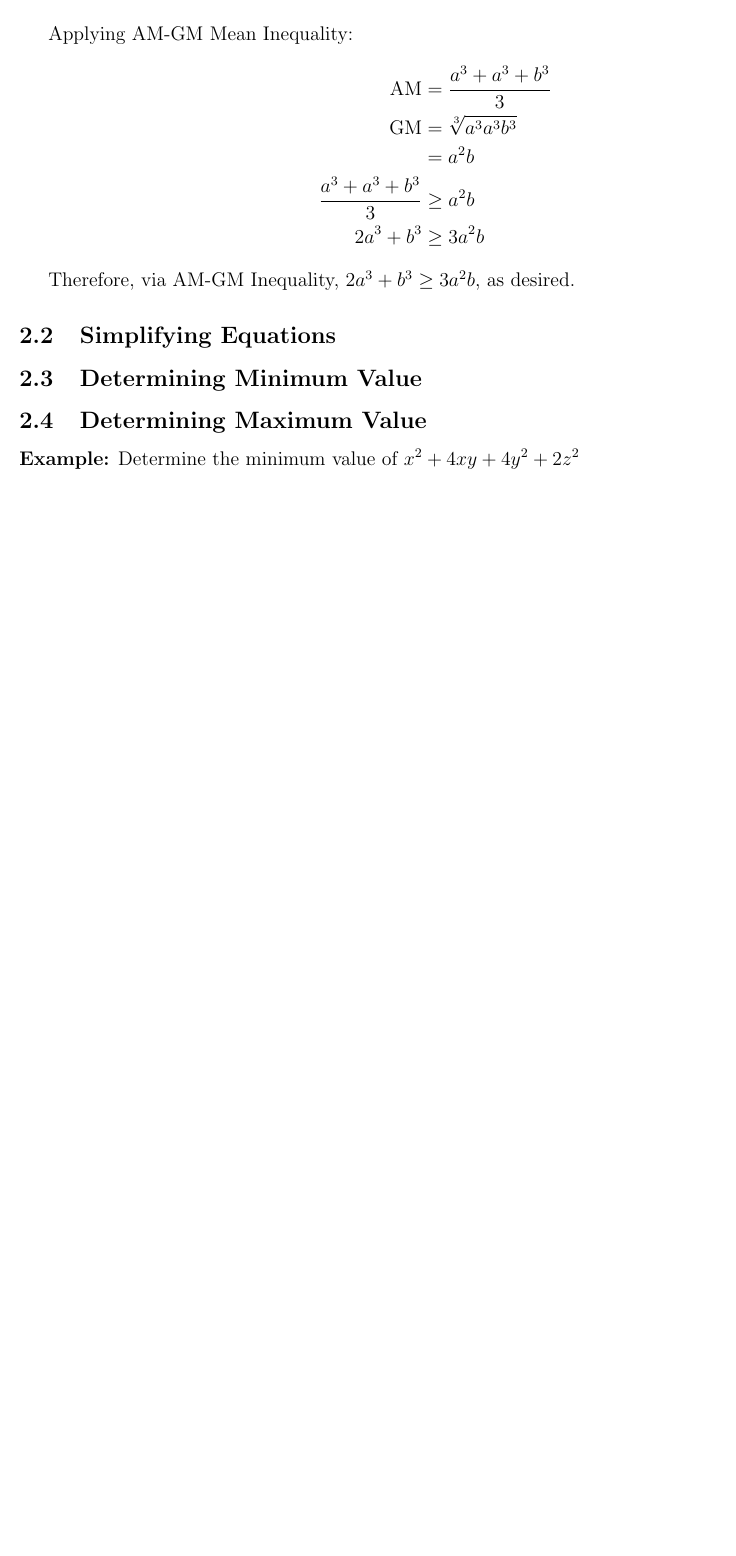
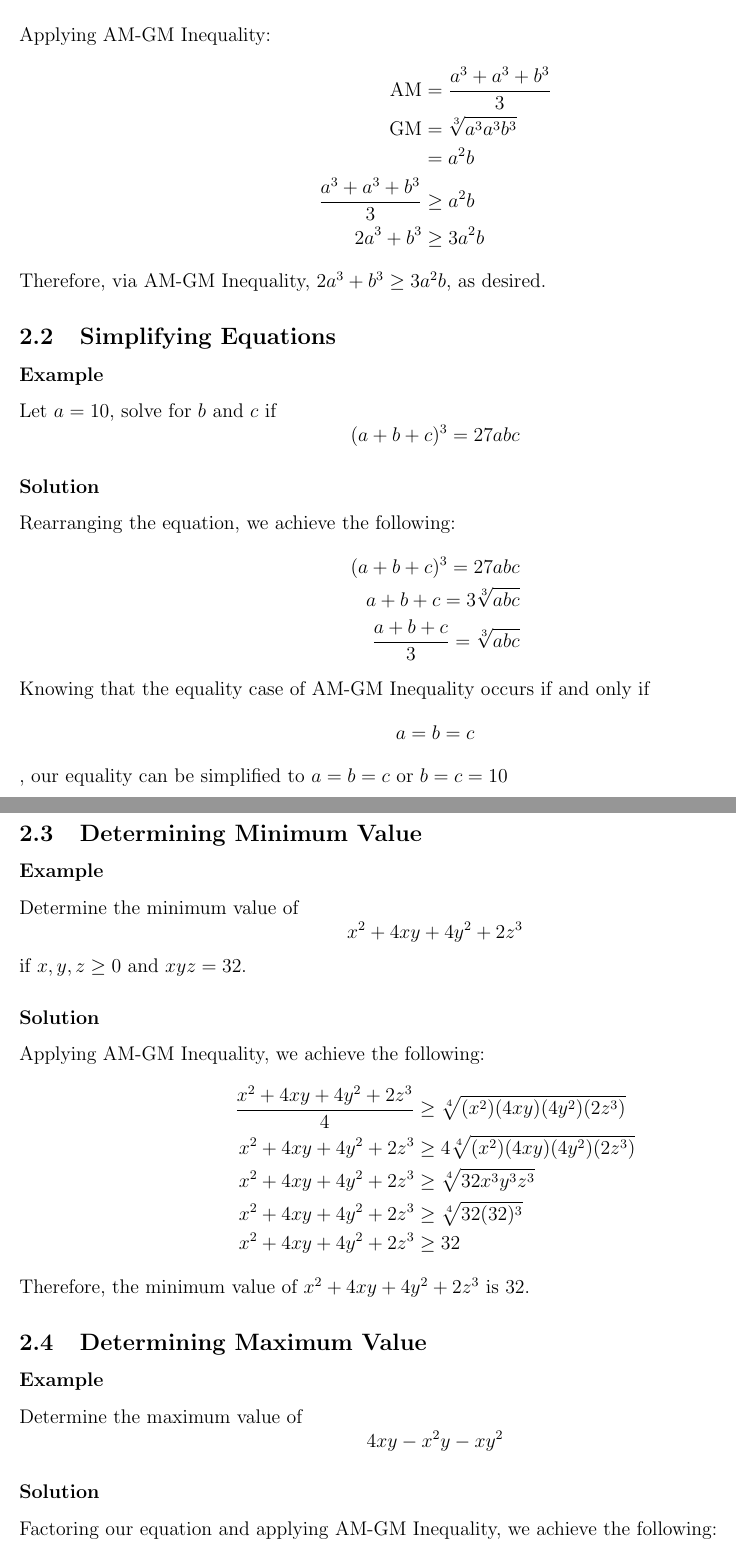
Before and after one commit to Joon7891/Math-Club-2018-2019, a LaTeX document (Week 10 - AM-GM Inequality/am-gm-inequality-lesson.tex): part of page 2 of 2 before the commit and two parts of pages 2 and 3 of 3 after it, the two joined at a grey line, cut so that both start at the same text, the shorter picture padded with empty space. Compiled offline with pdfLaTeX.

Commit message:
Finished AM-GM Inequality and Week 10 Stuff

```diff
--- a/Week 10 - AM-GM Inequality/am-gm-inequality-lesson.tex
+++ b/Week 10 - AM-GM Inequality/am-gm-inequality-lesson.tex
@@ -36,8 +38,7 @@ Prove the following inequality: $$2a^3 + b^3 \geq 3a^2b$$ $\forall x, y > 0$.
 
 \subsubsection*{Solution}
 We can rewrite the $\text{LHS}$ of the equation as follows: $$2a^3 + b^3 = a^3 + a^3 + b^3$$
-
-Applying AM-GM Mean Inequality:
+Applying AM-GM Inequality:
 \begin{align*}
     \text{AM} &= \frac{a^3 + a^3 + b^3}{3} \\
     \text{GM} &= \sqrt[3]{a^3 a^3 b^3} \\
@@ -45,12 +46,40 @@ Applying AM-GM Mean Inequality:
   \frac{a^3 + a^3 + b^3}{3} &\geq a^2 b \\
   2a^3 + b^3 &\geq 3a^2 b
 \end{align*}
-
 Therefore, via AM-GM Inequality, $2a^3 + b^3 \geq 3a^2 b$, as desired.
 
 \subsection{Simplifying Equations}
+\subsubsection*{Example}
+Let $a = 10$, solve for $b$ and $c$ if $$(a + b + c)^3 = 27abc$$
 
+\subsubsection*{Solution}
+Rearranging the equation, we achieve the following:
+\begin{align*}
+    (a + b + c)^3 = 27abc \\
+    a + b + c = 3 \sqrt[3]{abc} \\
+    \frac{a + b + c}{3} = \sqrt[3]{abc}
+\end{align*}
+Knowing that the equality case of AM-GM Inequality occurs if and only if $$a = b = c$$, our equality can be simplified to $a = b = c$ or $b = c = 10$
 
 \subsection{Determining Minimum Value}
+\subsubsection*{Example}
+Determine the minimum value of $$x^2 + 4xy + 4y^2 + 2z^3$$ if $x, y, z \geq 0$ and $xyz = 32$.
+
+\subsubsection*{Solution}
+Applying AM-GM Inequality, we achieve the following:
+\begin{align*}
+    \frac{x^2 + 4xy + 4y^2 + 2z^3}{4} &\geq \sqrt[4]{(x^2)(4xy)(4y^2)(2z^3)} \\
+    x^2 + 4xy + 4y^2 + 2z^3 &\geq 4 \sqrt[4]{(x^2)(4xy)(4y^2)(2z^3)} \\
+    x^2 + 4xy + 4y^2 + 2z^3 &\geq \sqrt[4]{32x^3y^3z^3} \\
+    x^2 + 4xy + 4y^2 + 2z^3 &\geq \sqrt[4]{32(32)^3} \\
+    x^2 + 4xy + 4y^2 + 2z^3 &\geq 32
+\end{align*}
+Therefore, the minimum value of $x^2 + 4xy + 4y^2 + 2z^3$ is $32$.
+
 \subsection{Determining Maximum Value}
-\textbf{Example:} Determine the minimum value of $x^2 + 4xy + 4y^2 + 2z^2$
+\subsubsection*{Example}
+Determine the maximum value of $$4xy - x^2y - xy^2$$
+
+\subsubsection*{Solution}
+Factoring our equation and applying AM-GM Inequality, we achieve the following:
+\begin{align*}
```
Also changed, not shown: Week 10 - AM-GM Inequality/week-10-problem-set.tex (+21 -0 lines), Week 10 - AM-GM Inequality/am-gm-inequality-lesson.tex (11 more changed lines).
